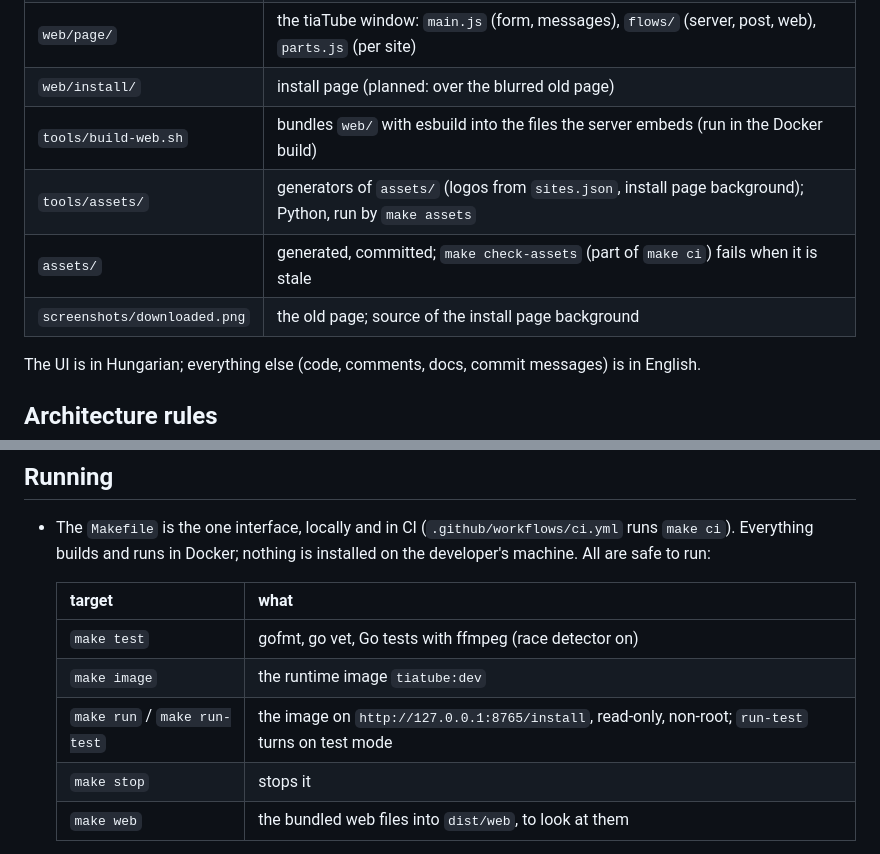
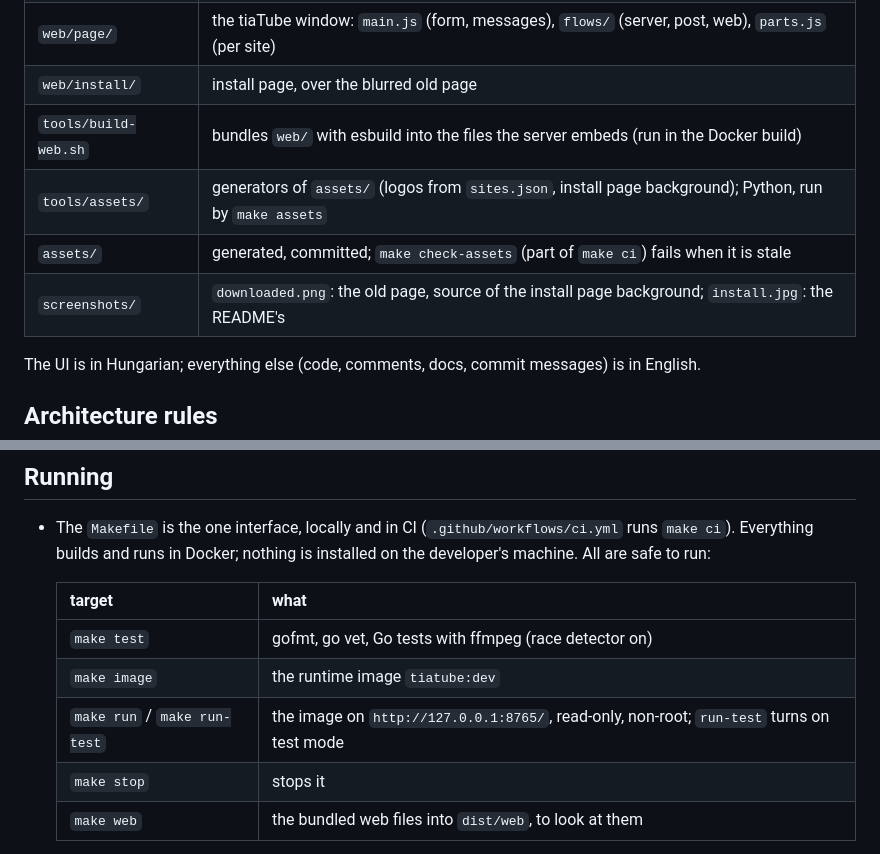
Before and after one commit to andras-tim/tiatube, a Markdown page: AGENTS.md, 2 parts joined by grey strips. GitHub-like rendering.

```diff
--- a/AGENTS.md
+++ b/AGENTS.md
@@ -14,11 +14,11 @@ small server muxes and transcodes with ffmpeg only where a browser cannot. The p
 | `web/shared/` | what the bookmarklet and the window share: the message protocol, the sites, bytes |
 | `web/bookmarklet/` | `core/tiaweb.js` (the base class), `core/capture.js` (media for the server), `sites/` (subclasses) |
 | `web/page/` | the tiaTube window: `main.js` (form, messages), `flows/` (server, post, web), `parts.js` (per site) |
-| `web/install/` | install page (planned: over the blurred old page) |
+| `web/install/` | install page, over the blurred old page |
 | `tools/build-web.sh` | bundles `web/` with esbuild into the files the server embeds (run in the Docker build) |
 | `tools/assets/` | generators of `assets/` (logos from `sites.json`, install page background); Python, run by `make assets` |
 | `assets/` | generated, committed; `make check-assets` (part of `make ci`) fails when it is stale |
-| `screenshots/downloaded.png` | the old page; source of the install page background |
+| `screenshots/` | `downloaded.png`: the old page, source of the install page background; `install.jpg`: the README's |
 
 The UI is in Hungarian; everything else (code, comments, docs, commit messages) is in English.
 
@@ -64,7 +64,7 @@ The UI is in Hungarian; everything else (code, comments, docs, commit messages)
   |---|---|
   | `make test` | gofmt, go vet, Go tests with ffmpeg (race detector on) |
   | `make image` | the runtime image `tiatube:dev` |
-  | `make run` / `make run-test` | the image on `http://127.0.0.1:8765/install`, read-only, non-root; `run-test` turns on test mode |
+  | `make run` / `make run-test` | the image on `http://127.0.0.1:8765/`, read-only, non-root; `run-test` turns on test mode |
   | `make stop` | stops it |
   | `make web` | the bundled web files into `dist/web`, to look at them |
 
```
Also changed, not shown: CHANGELOG.md (+17 -1 lines), README.md (+16 -7 lines), screenshots/install.jpg (added), 1 other file.
